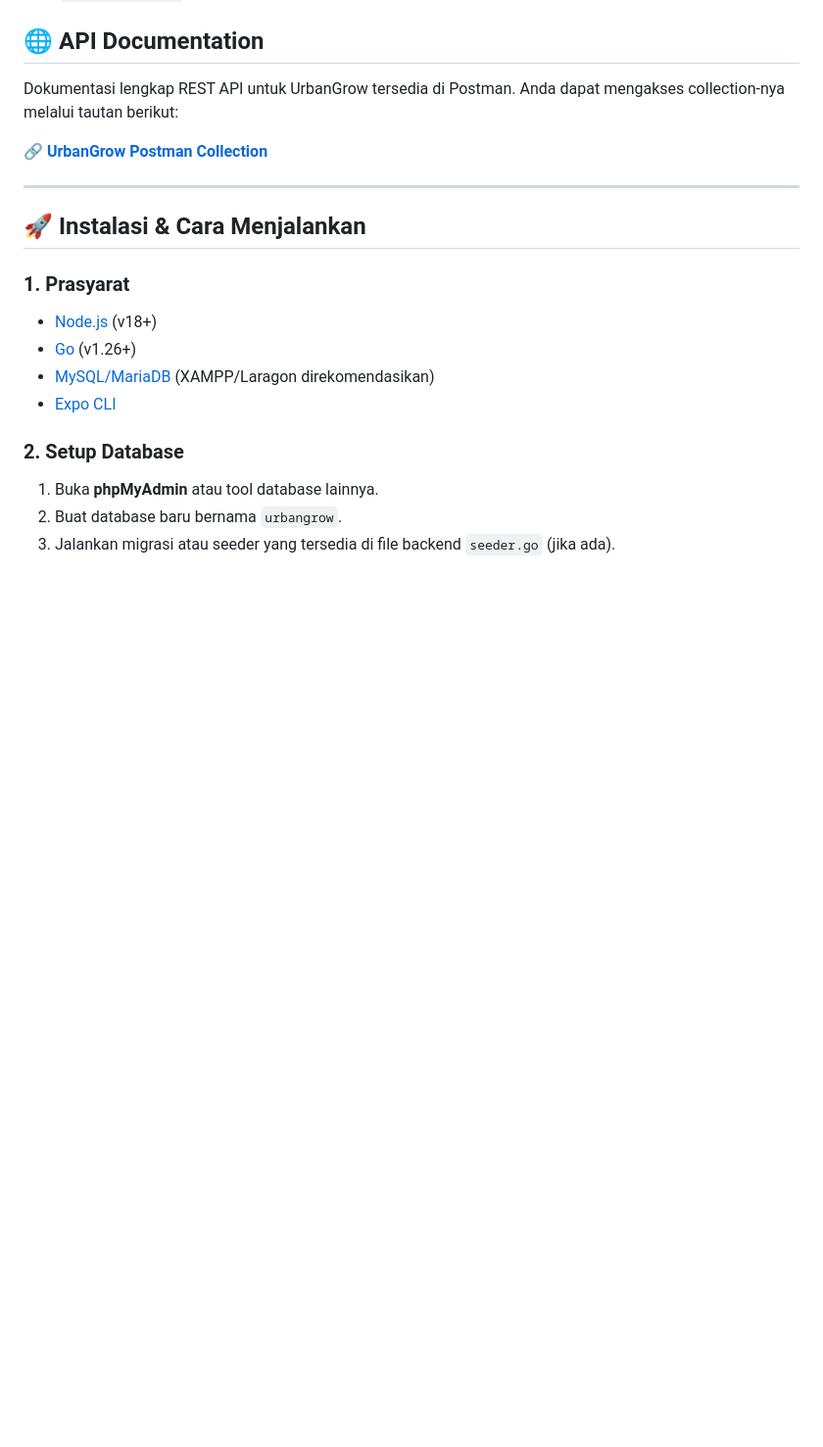
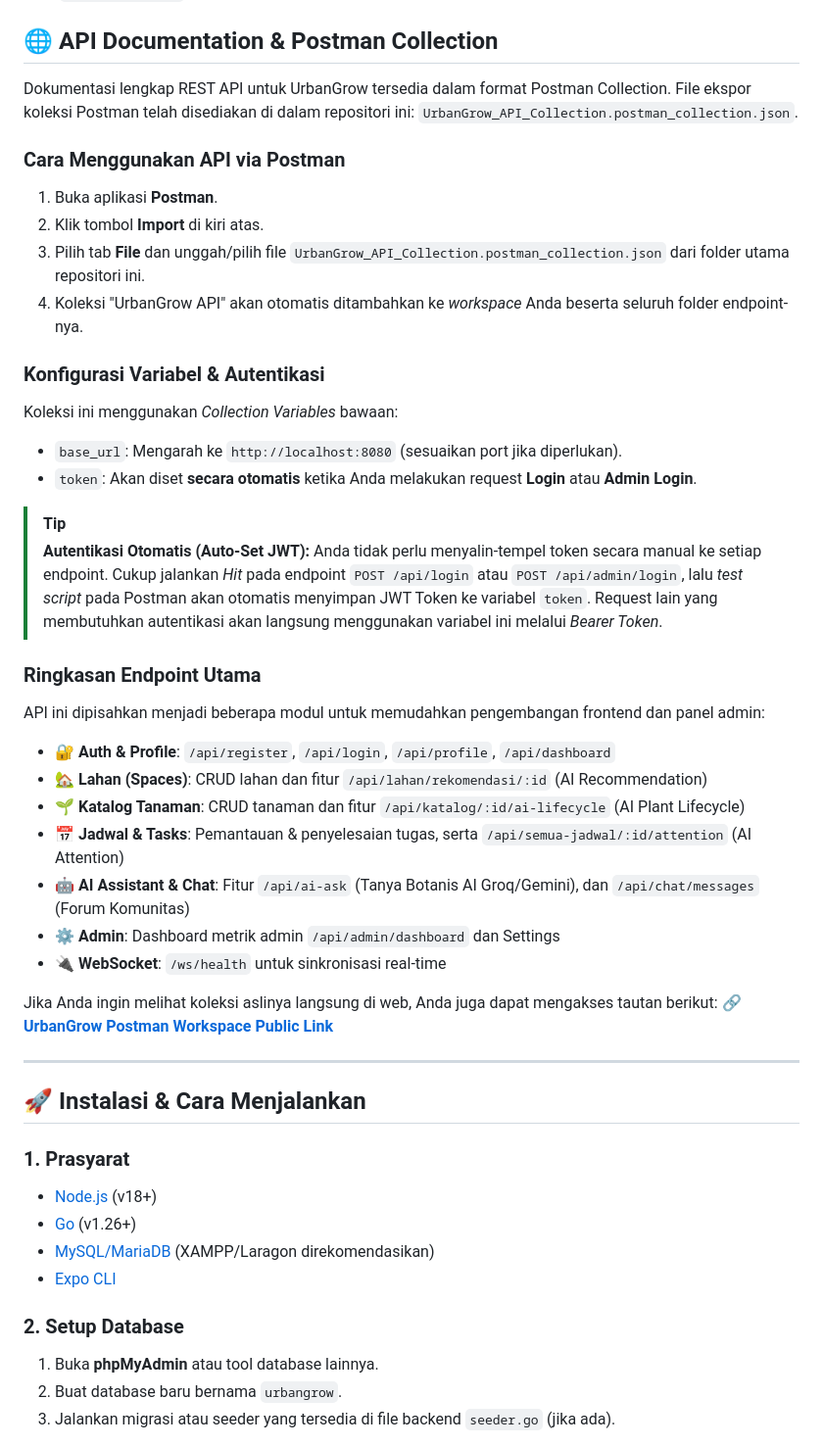
Before and after one commit to stevenchristm/UrbanGrow, a Markdown page: README.md, the part around the change. Shown at 98% size. Drawn GitHub-style; blank space fills up the shorter version.

Commit message:
docs: improve API documentation section in README

```diff
--- a/README.md
+++ b/README.md
@@ -39,11 +39,36 @@ Sistem ini menggunakan bahasa desain eksklusif yang disebut **Eco Modern**, yang
 - **Comprehensive Dashboard**: Panel analitik grafis bagi admin untuk memantau metrik pertumbuhan, statistik pengguna, dan performa komunitas (`dashboard_controller`).
 - **Secure Authentication**: Proteksi akses berlapis menggunakan JWT dan autentikasi terenkripsi (`auth_controller`).
 
-## 🌐 API Documentation
+## 🌐 API Documentation & Postman Collection
 
-Dokumentasi lengkap REST API untuk UrbanGrow tersedia di Postman. Anda dapat mengakses collection-nya melalui tautan berikut:
+Dokumentasi lengkap REST API untuk UrbanGrow tersedia dalam format Postman Collection. File ekspor koleksi Postman telah disediakan di dalam repositori ini: `UrbanGrow_API_Collection.postman_collection.json`.
 
-[**🔗 UrbanGrow Postman Collection**](https://stevenchristm-1983409.postman.co/workspace/Steven's-Workspace~19f00cdd-43dd-4b98-8cef-158007b95ef5/collection/52327613-f5465832-1a71-4acc-a89e-e15703015011?action=share&source=copy-link&creator=52327613)
+### Cara Menggunakan API via Postman
+1. Buka aplikasi **Postman**.
+2. Klik tombol **Import** di kiri atas.
+3. Pilih tab **File** dan unggah/pilih file `UrbanGrow_API_Collection.postman_collection.json` dari folder utama repositori ini.
+4. Koleksi "UrbanGrow API" akan otomatis ditambahkan ke *workspace* Anda beserta seluruh folder endpoint-nya.
+
+### Konfigurasi Variabel & Autentikasi
+Koleksi ini menggunakan *Collection Variables* bawaan:
+- `base_url`: Mengarah ke `http://localhost:8080` (sesuaikan port jika diperlukan).
+- `token`: Akan diset **secara otomatis** ketika Anda melakukan request **Login** atau **Admin Login**.
+
+> [!TIP]
+> **Autentikasi Otomatis (Auto-Set JWT):** Anda tidak perlu menyalin-tempel token secara manual ke setiap endpoint. Cukup jalankan *Hit* pada endpoint `POST /api/login` atau `POST /api/admin/login`, lalu *test script* pada Postman akan otomatis menyimpan JWT Token ke variabel `token`. Request lain yang membutuhkan autentikasi akan langsung menggunakan variabel ini melalui *Bearer Token*.
+
+### Ringkasan Endpoint Utama
+API ini dipisahkan menjadi beberapa modul untuk memudahkan pengembangan frontend dan panel admin:
+- 🔐 **Auth & Profile**: `/api/register`, `/api/login`, `/api/profile`, `/api/dashboard`
+- 🏡 **Lahan (Spaces)**: CRUD lahan dan fitur `/api/lahan/rekomendasi/:id` (AI Recommendation)
+- 🌱 **Katalog Tanaman**: CRUD tanaman dan fitur `/api/katalog/:id/ai-lifecycle` (AI Plant Lifecycle)
+- 📅 **Jadwal & Tasks**: Pemantauan & penyelesaian tugas, serta `/api/semua-jadwal/:id/attention` (AI Attention)
+- 🤖 **AI Assistant & Chat**: Fitur `/api/ai-ask` (Tanya Botanis AI Groq/Gemini), dan `/api/chat/messages` (Forum Komunitas)
+- ⚙️ **Admin**: Dashboard metrik admin `/api/admin/dashboard` dan Settings
+- 🔌 **WebSocket**: `/ws/health` untuk sinkronisasi real-time
+
+Jika Anda ingin melihat koleksi aslinya langsung di web, Anda juga dapat mengakses tautan berikut:
+[**🔗 UrbanGrow Postman Workspace Public Link**](https://stevenchristm-1983409.postman.co/workspace/Steven's-Workspace~19f00cdd-43dd-4b98-8cef-158007b95ef5/collection/52327613-f5465832-1a71-4acc-a89e-e15703015011?action=share&source=copy-link&creator=52327613)
 
 ---
 
```
